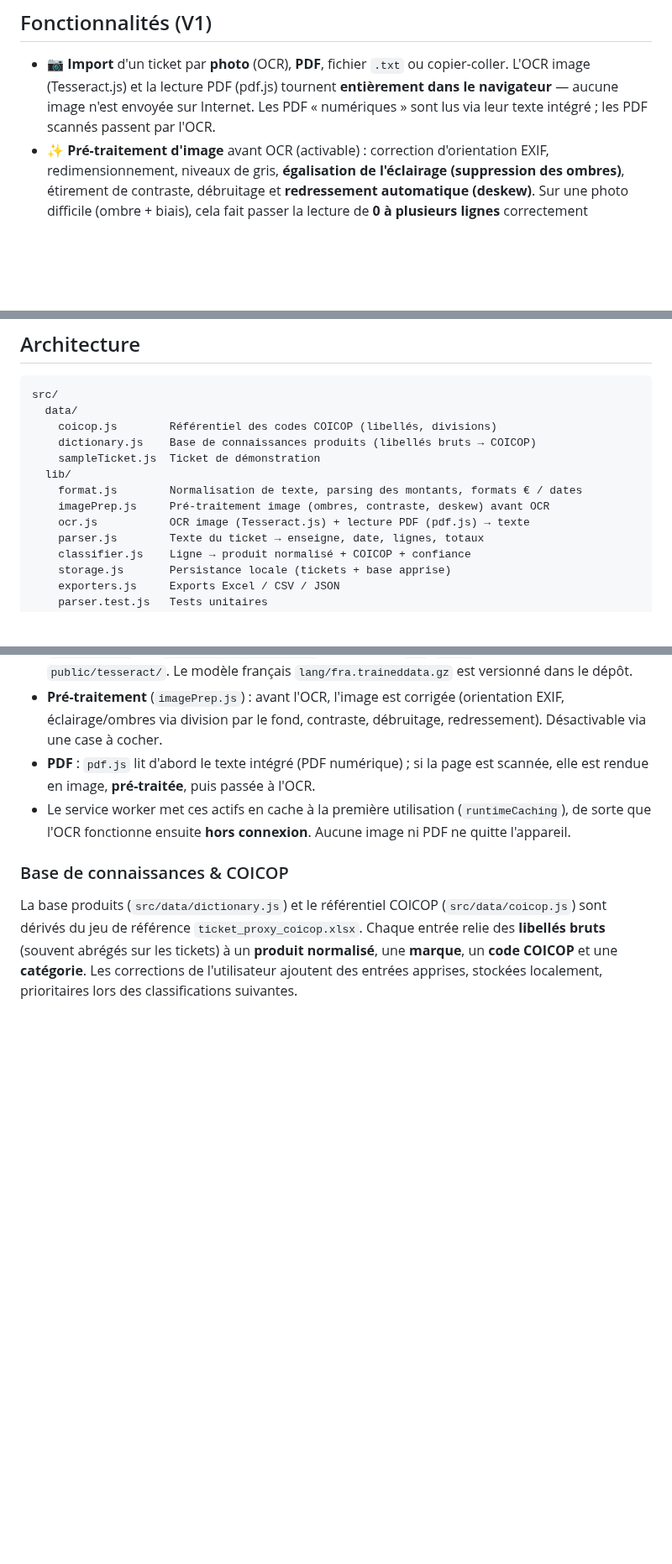
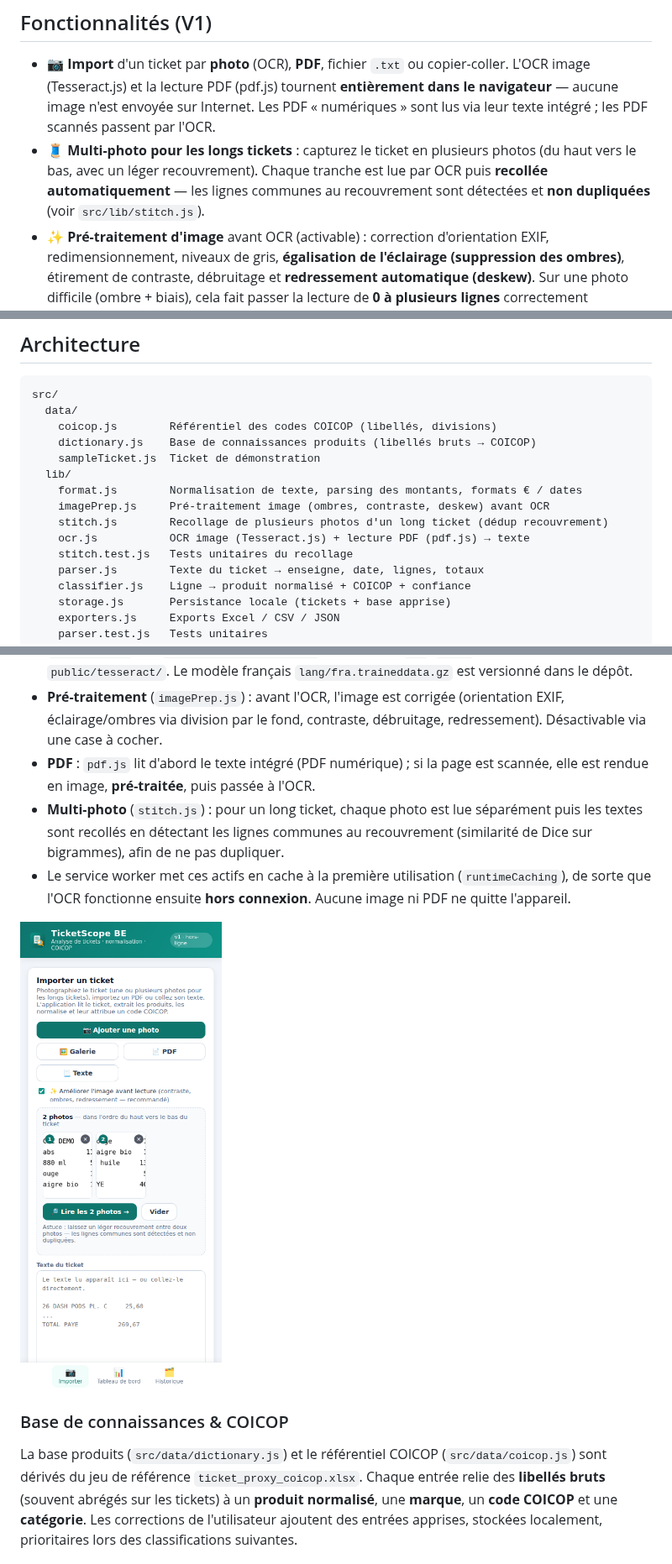
Before and after one commit to pmeyssonnier/ticketscope, a Markdown page: README.md, 3 parts joined by grey strips. Shown at 84% size. Drawn GitHub-style; pictures changed too: docs/05-multiphoto.png (added); blank space fills up the shorter version.

```diff
--- a/README.md
+++ b/README.md
@@ -20,6 +20,10 @@ fonctionne **hors connexion** une fois installée.
   **entièrement dans le navigateur** — aucune image n'est envoyée sur Internet.
   Les PDF « numériques » sont lus via leur texte intégré ; les PDF scannés
   passent par l'OCR.
+- 🧵 **Multi-photo pour les longs tickets** : capturez le ticket en plusieurs
+  photos (du haut vers le bas, avec un léger recouvrement). Chaque tranche est
+  lue par OCR puis **recollée automatiquement** — les lignes communes au
+  recouvrement sont détectées et **non dupliquées** (voir `src/lib/stitch.js`).
 - ✨ **Pré-traitement d'image** avant OCR (activable) : correction d'orientation
   EXIF, redimensionnement, niveaux de gris, **égalisation de l'éclairage
   (suppression des ombres)**, étirement de contraste, débruitage et
@@ -67,7 +71,9 @@ src/
   lib/
     format.js        Normalisation de texte, parsing des montants, formats € / dates
     imagePrep.js     Pré-traitement image (ombres, contraste, deskew) avant OCR
+    stitch.js        Recollage de plusieurs photos d'un long ticket (dédup recouvrement)
     ocr.js           OCR image (Tesseract.js) + lecture PDF (pdf.js) → texte
+    stitch.test.js   Tests unitaires du recollage
     parser.js        Texte du ticket → enseigne, date, lignes, totaux
     classifier.js    Ligne → produit normalisé + COICOP + confiance
     storage.js       Persistance locale (tickets + base apprise)
@@ -93,9 +99,14 @@ Le **parseur est découplé de la source d'entrée** (`ocr.js` → texte →
   débruitage, redressement). Désactivable via une case à cocher.
 - **PDF** : `pdf.js` lit d'abord le texte intégré (PDF numérique) ; si la page
   est scannée, elle est rendue en image, **pré-traitée**, puis passée à l'OCR.
+- **Multi-photo** (`stitch.js`) : pour un long ticket, chaque photo est lue
+  séparément puis les textes sont recollés en détectant les lignes communes au
+  recouvrement (similarité de Dice sur bigrammes), afin de ne pas dupliquer.
 - Le service worker met ces actifs en cache à la première utilisation
   (`runtimeCaching`), de sorte que l'OCR fonctionne ensuite **hors connexion**.
   Aucune image ni PDF ne quitte l'appareil.
+
+![Capture multi-photo d'un long ticket](docs/05-multiphoto.png)
 
 ### Base de connaissances & COICOP
 
```
Also changed, not shown: 5 other files.
